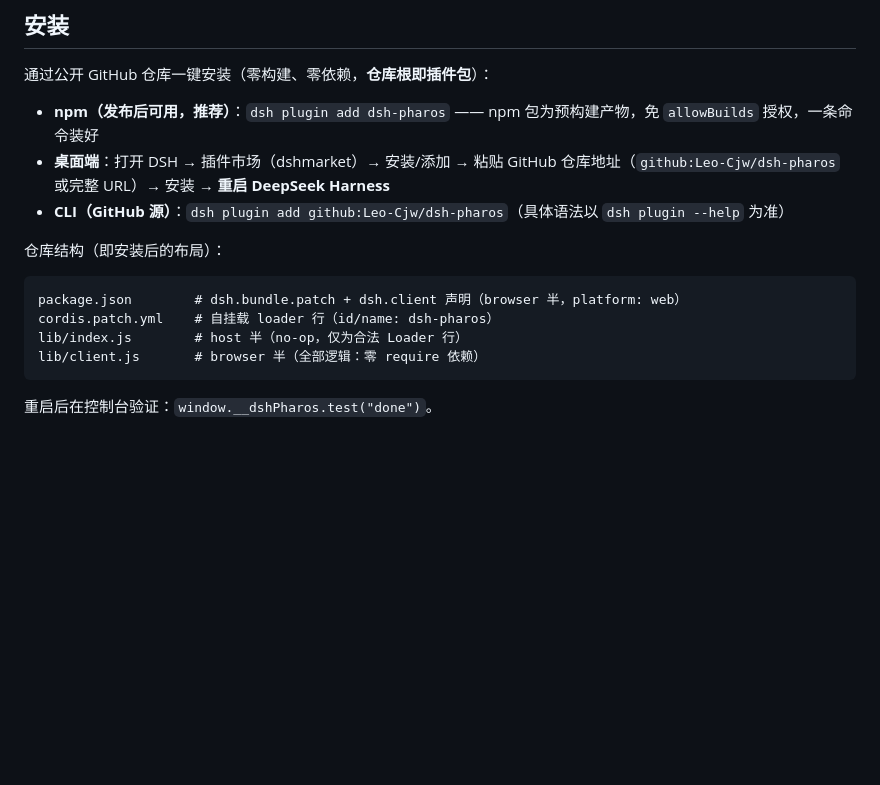
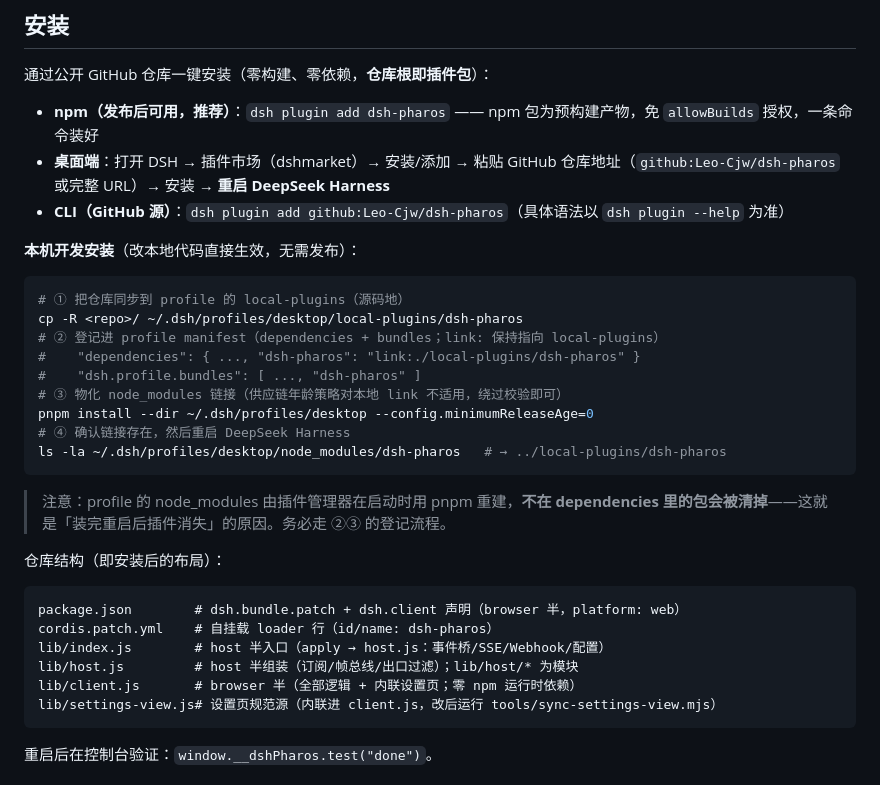
Before and after one commit to Leo-Cjw/dsh-pharos, a Markdown page: README.md, the part around the change. GitHub-like rendering; blank space fills up the shorter version.

Commit message:
docs: README 补本机开发安装流程（local-plugins + link 登记 + pnpm 物化）；更正 v0.4 目录结构注释
背景：本地 DSH 重启后插件消失 —— 插件管理器启动时用 pnpm 重建 profile
node_modules，不在 profile package.json dependencies 里的包会被剪枝。
正确登记流程：dependencies 加 link:./local-plugins/dsh-pharos、bundles 追加
dsh-pharos、pnpm install（供应链年龄策略对本地 link 不适用，--config.minimumReleaseAge=0 绕过），
重启后 node_modules/dsh-pharos → local-plugins 链接生效。

````diff
--- a/README.md
+++ b/README.md
@@ -67,13 +67,31 @@ window.__dshPharos.debug()            // 绑定/权限/待办/定时器/SSE 状
 - **桌面端**：打开 DSH → 插件市场（dshmarket）→ 安装/添加 → 粘贴 GitHub 仓库地址（`github:Leo-Cjw/dsh-pharos` 或完整 URL）→ 安装 → **重启 DeepSeek Harness**
 - **CLI（GitHub 源）**：`dsh plugin add github:Leo-Cjw/dsh-pharos`（具体语法以 `dsh plugin --help` 为准）
 
+**本机开发安装**（改本地代码直接生效，无需发布）：
+
+```bash
+# ① 把仓库同步到 profile 的 local-plugins（源码地）
+cp -R <repo>/ ~/.dsh/profiles/desktop/local-plugins/dsh-pharos
+# ② 登记进 profile manifest（dependencies + bundles；link: 保持指向 local-plugins）
+#    "dependencies": { ..., "dsh-pharos": "link:./local-plugins/dsh-pharos" }
+#    "dsh.profile.bundles": [ ..., "dsh-pharos" ]
+# ③ 物化 node_modules 链接（供应链年龄策略对本地 link 不适用，绕过校验即可）
+pnpm install --dir ~/.dsh/profiles/desktop --config.minimumReleaseAge=0
+# ④ 确认链接存在，然后重启 DeepSeek Harness
+ls -la ~/.dsh/profiles/desktop/node_modules/dsh-pharos   # → ../local-plugins/dsh-pharos
+```
+
+> 注意：profile 的 node_modules 由插件管理器在启动时用 pnpm 重建，**不在 dependencies 里的包会被清掉**——这就是「装完重启后插件消失」的原因。务必走 ②③ 的登记流程。
+
 仓库结构（即安装后的布局）：
 
 ```
 package.json        # dsh.bundle.patch + dsh.client 声明（browser 半，platform: web）
 cordis.patch.yml    # 自挂载 loader 行（id/name: dsh-pharos）
-lib/index.js        # host 半（no-op，仅为合法 Loader 行）
-lib/client.js       # browser 半（全部逻辑：零 require 依赖）
+lib/index.js        # host 半入口（apply → host.js：事件桥/SSE/Webhook/配置）
+lib/host.js         # host 半组装（订阅/帧总线/出口过滤）；lib/host/* 为模块
+lib/client.js       # browser 半（全部逻辑 + 内联设置页；零 npm 运行时依赖）
+lib/settings-view.js# 设置页规范源（内联进 client.js，改后运行 tools/sync-settings-view.mjs）
 ```
 
 重启后在控制台验证：`window.__dshPharos.test("done")`。
````
